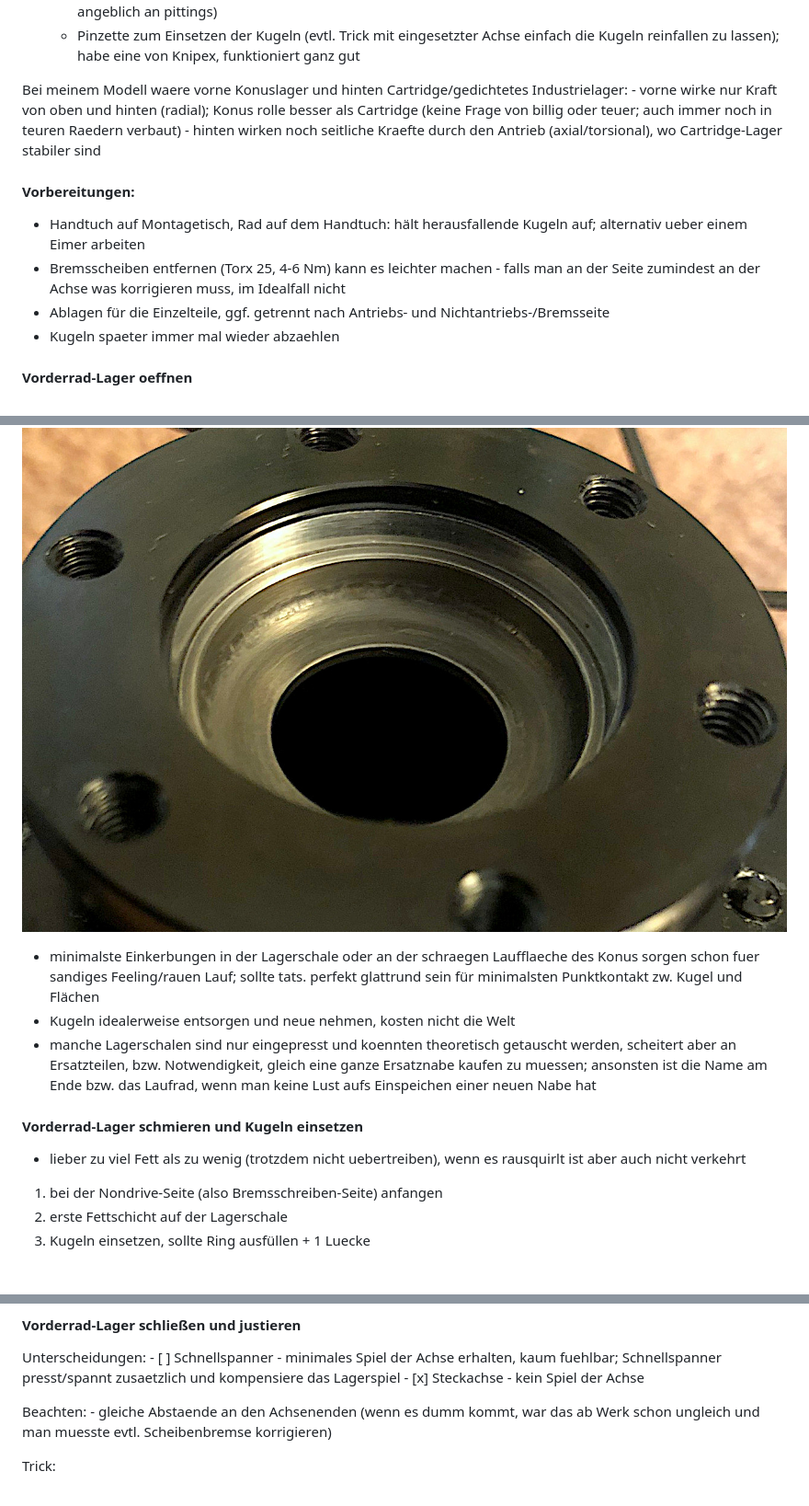
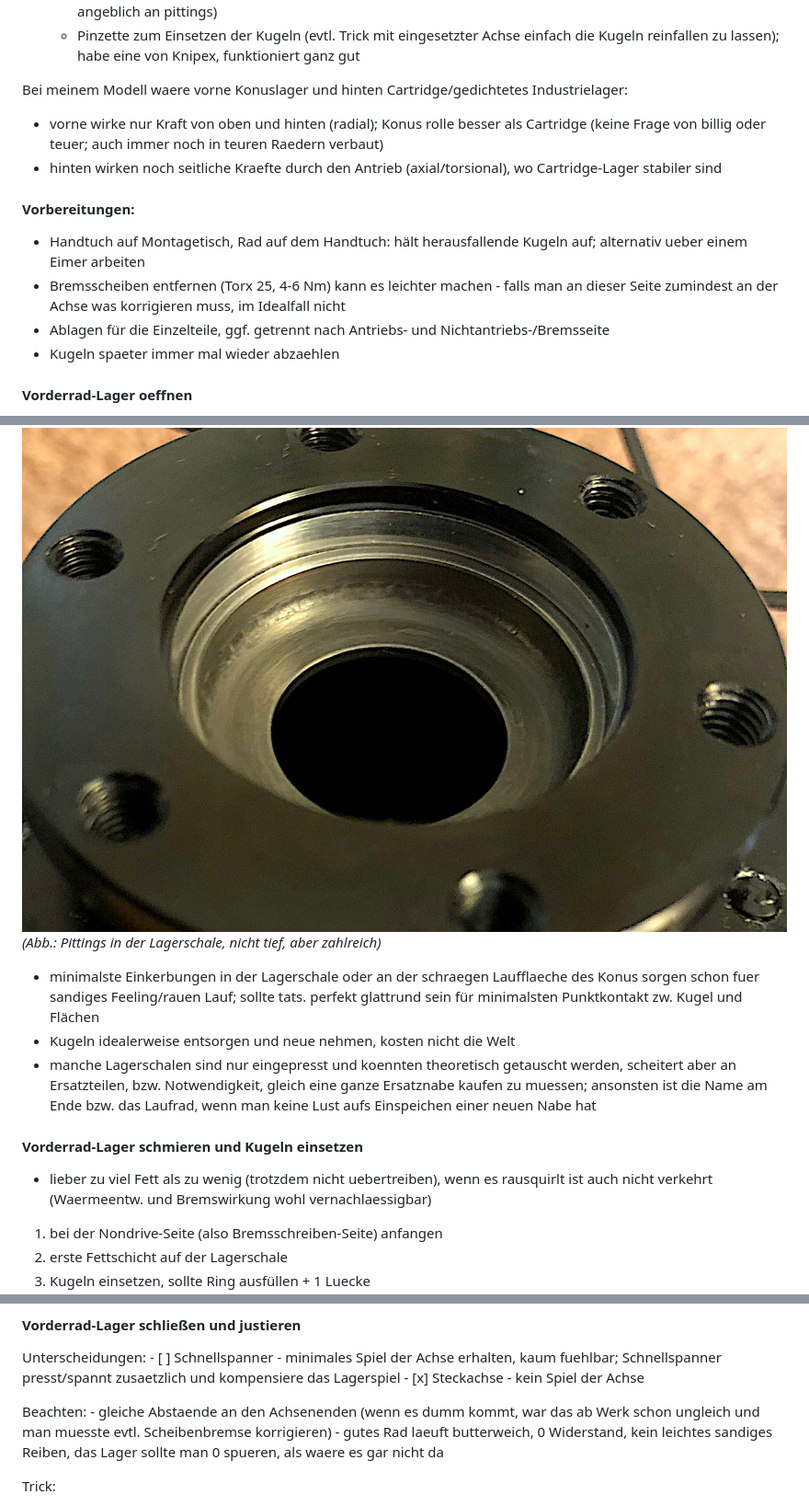
Before and after one commit to andre-st/andre-st.github.io, a Markdown page: bicycle/README.md, 3 parts joined by grey strips. Shown at 92% size. Rendered like a GitHub page; blank space fills up the shorter version.

Commit message:
More improvements

```diff
--- a/bicycle/README.md
+++ b/bicycle/README.md
@@ -1018,14 +1018,14 @@ Unterscheidung:
 		(evtl. Trick mit eingesetzter Achse einfach die Kugeln reinfallen zu lassen); habe eine von Knipex, funktioniert ganz gut
 
 Bei meinem Modell waere vorne Konuslager und hinten Cartridge/gedichtetes Industrielager:
-	- vorne wirke nur Kraft von oben und hinten (radial); Konus rolle besser als Cartridge (keine Frage von billig oder teuer; auch immer noch in teuren Raedern verbaut)
-	- hinten wirken noch seitliche Kraefte durch den Antrieb (axial/torsional), wo Cartridge-Lager stabiler sind
+- vorne wirke nur Kraft von oben und hinten (radial); Konus rolle besser als Cartridge (keine Frage von billig oder teuer; auch immer noch in teuren Raedern verbaut)
+- hinten wirken noch seitliche Kraefte durch den Antrieb (axial/torsional), wo Cartridge-Lager stabiler sind
 
 
 #### Vorbereitungen:
 
 - Handtuch auf Montagetisch, Rad auf dem Handtuch: hält herausfallende Kugeln auf; alternativ ueber einem Eimer arbeiten
-- Bremsscheiben entfernen (Torx 25, 4-6 Nm) kann es leichter machen - falls man an der Seite zumindest an der Achse was korrigieren muss, im Idealfall nicht
+- Bremsscheiben entfernen (Torx 25, 4-6 Nm) kann es leichter machen - falls man an dieser Seite zumindest an der Achse was korrigieren muss, im Idealfall nicht
 - Ablagen für die Einzelteile, ggf. getrennt nach Antriebs- und Nichtantriebs-/Bremsseite
 - Kugeln spaeter immer mal wieder abzaehlen
 
@@ -1059,6 +1059,7 @@ Bei meinem Modell waere vorne Konuslager und hinten Cartridge/gedichtetes Indust
 #### Lagerteile untersuchen
 
 ![Lagerschale mit Einkerbungen/Pittings](radlager-pittings.jpg)
+_(Abb.: Pittings in der Lagerschale, nicht tief, aber zahlreich)_
 
 - minimalste Einkerbungen in der Lagerschale oder an der schraegen Laufflaeche des Konus sorgen schon fuer sandiges Feeling/rauen Lauf; sollte tats. perfekt glattrund sein für minimalsten Punktkontakt zw. Kugel und Flächen
 - Kugeln idealerweise entsorgen und neue nehmen, kosten nicht die Welt
@@ -1067,10 +1068,9 @@ Bei meinem Modell waere vorne Konuslager und hinten Cartridge/gedichtetes Indust
 	ansonsten ist die Name am Ende bzw. das Laufrad, wenn man keine Lust aufs Einspeichen einer neuen Nabe hat
 
 
-
 #### Vorderrad-Lager schmieren und Kugeln einsetzen
 
-- lieber zu viel Fett als zu wenig (trotzdem nicht uebertreiben), wenn es rausquirlt ist aber auch nicht verkehrt
+- lieber zu viel Fett als zu wenig (trotzdem nicht uebertreiben), wenn es rausquirlt ist auch nicht verkehrt (Waermeentw. und Bremswirkung wohl vernachlaessigbar)
 
 1. bei der Nondrive-Seite (also Bremsschreiben-Seite) anfangen
 2. erste Fettschicht auf der Lagerschale
@@ -1092,6 +1092,7 @@ Unterscheidungen:
 
 Beachten:
 	- gleiche Abstaende an den Achsenenden (wenn es dumm kommt, war das ab Werk schon ungleich und man muesste evtl. Scheibenbremse korrigieren)
+	- gutes Rad laeuft butterweich, 0 Widerstand, kein leichtes sandiges Reiben, das Lager sollte man 0 spueren, als waere es gar nicht da
 
 Trick:
 1. Achse auf der gegenüberliegenden Seite richtig andrücken, damit auf der anderen Seite vollstaendiges Gewinde verfuegbar ist (sonst spaeter ungewolltest Achsenspiel)
```
Also changed, not shown: other parts of bicycle/README.md (+1 -1 lines).
